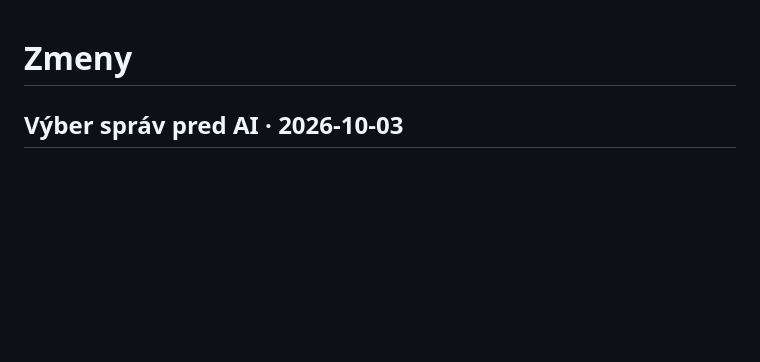
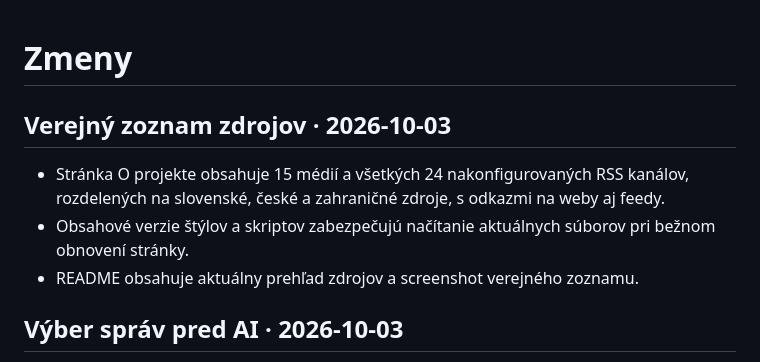
Before and after one commit to marek-gresek/pozitivne-spravy, a Markdown page: CHANGELOG.md, the part around the change. Drawn GitHub-style; blank space fills up the shorter version.

```diff
--- a/CHANGELOG.md
+++ b/CHANGELOG.md
@@ -1,4 +1,10 @@
 # Zmeny
+
+## Verejný zoznam zdrojov · 2026-10-03
+
+- Stránka O projekte obsahuje 15 médií a všetkých 24 nakonfigurovaných RSS kanálov, rozdelených na slovenské, české a zahraničné zdroje, s odkazmi na weby aj feedy.
+- Obsahové verzie štýlov a skriptov zabezpečujú načítanie aktuálnych súborov pri bežnom obnovení stránky.
+- README obsahuje aktuálny prehľad zdrojov a screenshot verejného zoznamu.
 
 ## Výber správ pred AI · 2026-10-03
 
```
Also changed, not shown: README.md (+16 -1 lines), docs/screenshots/news-sources.jpg (added).
